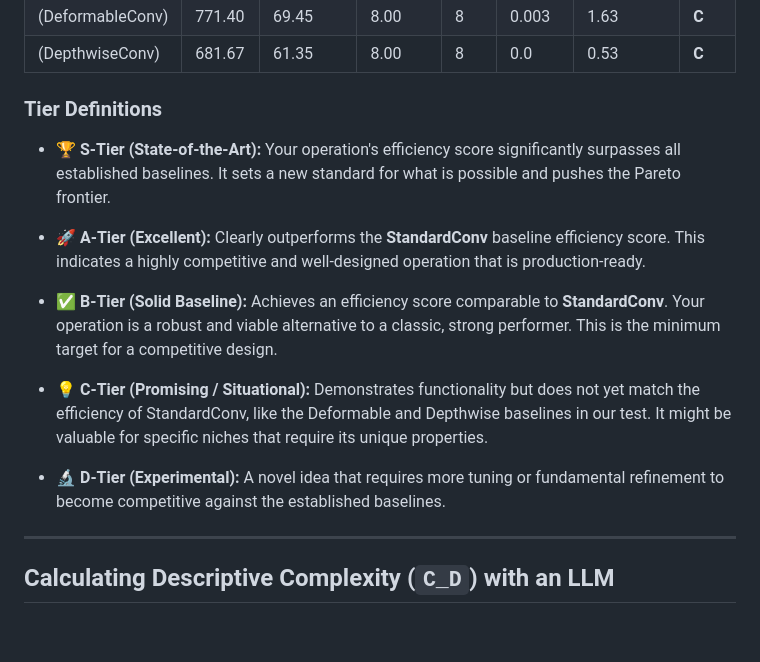
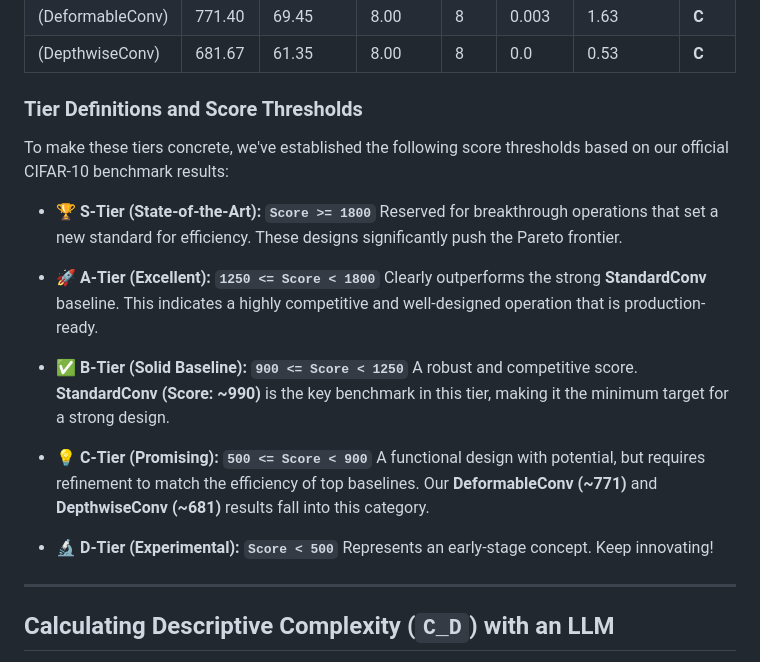
Before and after one commit to Kim-Ai-gpu/gwo-benchmark, a Markdown page: README.md, the part around the change. GitHub-like rendering; blank space fills up the shorter version.

```diff
--- a/README.md
+++ b/README.md
@@ -118,17 +118,24 @@ This table serves as your primary reference point. The `Score` is a measure of e
 | (DeformableConv)   | 771.40     | 69.45        | 8.00     | 8    | 0.003   | 1.63         | **C**|
 | (DepthwiseConv)    | 681.67     | 61.35        | 8.00     | 8    | 0.0     | 0.53         | **C**|
 
-### Tier Definitions
+### Tier Definitions and Score Thresholds
 
--   **🏆 S-Tier (State-of-the-Art):** Your operation's efficiency score significantly surpasses all established baselines. It sets a new standard for what is possible and pushes the Pareto frontier.
+To make these tiers concrete, we've established the following score thresholds based on our official CIFAR-10 benchmark results:
 
--   **🚀 A-Tier (Excellent):** Clearly outperforms the **StandardConv** baseline efficiency score. This indicates a highly competitive and well-designed operation that is production-ready.
+-   **🏆 S-Tier (State-of-the-Art): `Score >= 1800`**
+    Reserved for breakthrough operations that set a new standard for efficiency. These designs significantly push the Pareto frontier.
 
--   **✅ B-Tier (Solid Baseline):** Achieves an efficiency score comparable to **StandardConv**. Your operation is a robust and viable alternative to a classic, strong performer. This is the minimum target for a competitive design.
+-   **🚀 A-Tier (Excellent): `1250 <= Score < 1800`**
+    Clearly outperforms the strong **StandardConv** baseline. This indicates a highly competitive and well-designed operation that is production-ready.
 
--   **💡 C-Tier (Promising / Situational):** Demonstrates functionality but does not yet match the efficiency of StandardConv, like the Deformable and Depthwise baselines in our test. It might be valuable for specific niches that require its unique properties.
+-   **✅ B-Tier (Solid Baseline): `900 <= Score < 1250`**
+    A robust and competitive score. **StandardConv (Score: ~990)** is the key benchmark in this tier, making it the minimum target for a strong design.
 
--   **🔬 D-Tier (Experimental):** A novel idea that requires more tuning or fundamental refinement to become competitive against the established baselines.
+-   **💡 C-Tier (Promising): `500 <= Score < 900`**
+    A functional design with potential, but requires refinement to match the efficiency of top baselines. Our **DeformableConv (~771)** and **DepthwiseConv (~681)** results fall into this category.
+
+-   **🔬 D-Tier (Experimental): `Score < 500`**
+    Represents an early-stage concept. Keep innovating!
 
 ---
 
```
